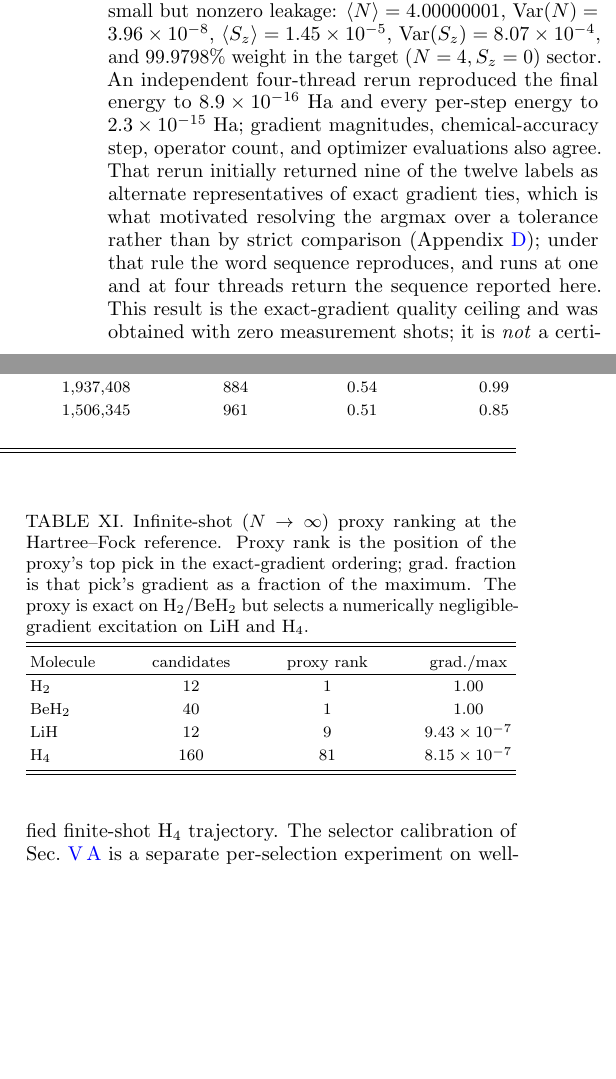
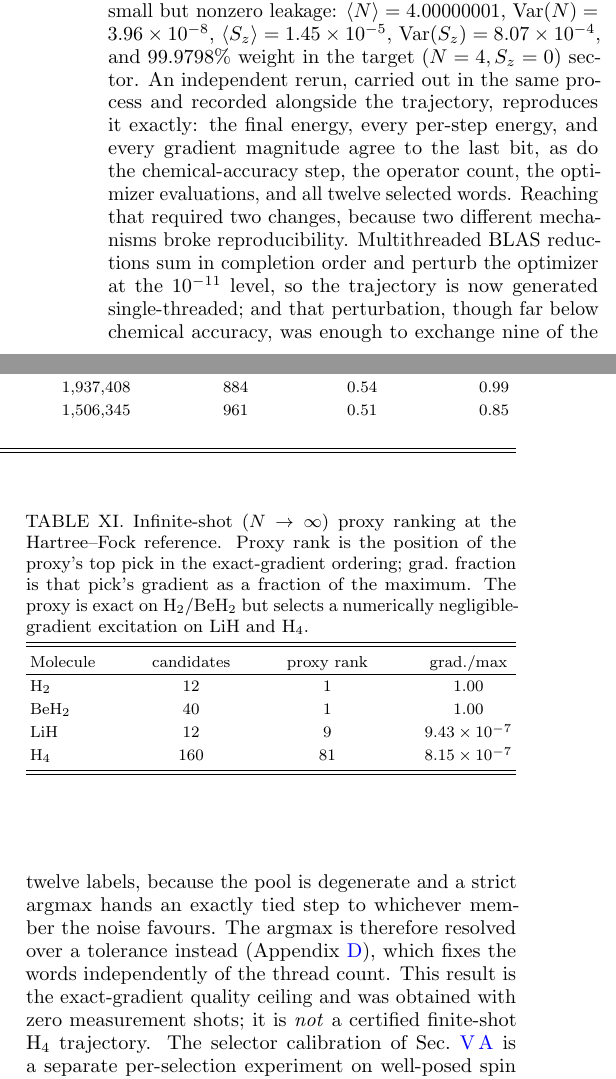
Before and after one commit to gutama/clifford_qc, a LaTeX paper (paper/manuscript.tex): two parts of the columns of page 15 of 22, joined at a grey line, cut so that both start at the same text, the shorter picture padded with empty space. Compiled offline with pdfLaTeX.

Commit message:
Regenerate the H4 trajectory; its rerun now agrees to the last bit
Produced single-threaded with --with-reference, so the record carries a
paired independent run rather than a comparison against a differently
configured one. Every field of that comparison is now exact:

    final energy difference          0.0
    max per-step energy difference   0.0
    max gradient magnitude diff      0.0
    alternate tie representatives    0   (was 9)
    labels identical                 true

The previous record reported 8.9e-16 Ha, 2.3e-15 Ha, and nine alternate
labels. Both changes were needed to close that gap and they fix
different things: single-threading removes the reduction-order freedom
behind the energy noise, and the tolerance-resolved argmax stops that
noise from deciding a tied step. Neither alone is sufficient.

Nothing the manuscript quotes moves. Labels, optimizer evaluations
(141), and the chemical-accuracy step (9) are unchanged, and the energy,
error, and sector diagnostics agree to every digit printed: E =
-2.179923798653 Ha, 0.392816 mHa, <N> = 4.00000001, 99.9798% weight in
the target sector. make_tables.py emits byte-identical tables.

Sec. V C described the rerun as agreeing to 1e-15 with nine alternate
labels, which was true of the old record and understates the new one; it
now states the exact agreement and names the two mechanisms separately,
since a reader reproducing this needs to know that thread count and tie
breaking fail independently.

Co-Authored-By: Claude Opus 5 <noreply@anthropic.com>
Claude-Session: https://claude.ai/code/session_013c8g6JggkHLFwgzB9DfZsb

```diff
--- a/paper/manuscript.tex
+++ b/paper/manuscript.tex
@@ -476,7 +476,7 @@ For fermionic chemistry a determinant-population proxy is a natural competitor:
 
 \emph{The proxy failure is intrinsic, not statistical.} To separate proxy bias from shot noise we evaluate the proxy at $N\to\infty$, i.e.\ on the \emph{exact} computational-basis populations, and rank candidates at the Hartree--Fock reference against the exact commutator gradient. On H$_2$ and BeH$_2$ the infinite-shot proxy picks the true $\arg\max_j|g_j|$ (its top pick carries $100\%$ of the maximum gradient). On the correlated systems it does not: its top pick carries only $9.43\times10^{-7}$ of the maximum gradient for LiH (rank $9$ of $12$) and $8.15\times10^{-7}$ for H$_4$ at $0.9$~\AA{} (rank $81$ of $160$). Sweeping the H$_4$ spacing over $0.7$, $0.9$, $1.1$, $1.5$, and $2.0$~\AA{} shows the misalignment is confined to the equilibrium-to-intermediate regime: the proxy's gradient fraction stays below $1.5\times10^{-5}$ from $0.7$ to $1.5$~\AA{}, but at the fully dissociated $2.0$~\AA{} geometry, where a single excitation dominates, the proxy recovers the true $\arg\max$ (fraction $1.0$). The determinant-population signal is therefore intrinsically misaligned with the gradient wherever several excitations compete, and no number of shots removes that proxy bias. The proxy nonetheless \emph{reaches chemical accuracy} on H$_2$, LiH, and BeH$_2$ at equilibrium---not because its ranking is right on LiH (it is not) but because Hartree--Fock is already within chemical accuracy of the small active-space FCI there, so even a misranked excitation that reoptimizes to a negligible contribution leaves the energy accurate.
 
-\emph{Where correlation is essential, the ranking matters.} On the H$_4$ chain, where Hartree--Fock is $56.0569$~mHa above FCI, the misranking is consequential: the FAST-inspired proxy recovers less than half of that correlation energy and plateaus at $33.89$~mHa---identically on all three seeds, the proxy ranking being deterministic at this sampling budget---more than an order of magnitude short of chemical accuracy and worse than the random arm, whose three seeds give $3.55$, $14.26$, and $18.30$~mHa (median $14.26$). The deterministic exact commutator-gradient trajectory reaches chemical accuracy after nine operators and, after its twelve-operator budget, gives $E=-2.179923798653$~Ha, only $0.392816$~mHa above $E_{\mathrm{FCI}}=-2.180316614324$~Ha (Table~\ref{tab:h4full}). It uses $141$ optimizer evaluations and recovers $99.2993\%$ of the Hartree--Fock-to-FCI correlation energy. The pool contains individually parameterized Pauli words derived from conserving fermionic generators, not the unsplit conserving generators themselves; the final state therefore has small but nonzero leakage: $\langle N\rangle=4.00000001$, $\operatorname{Var}(N)=3.96\times10^{-8}$, $\langle S_z\rangle=1.45\times10^{-5}$, $\operatorname{Var}(S_z)=8.07\times10^{-4}$, and $99.9798\%$ weight in the target $(N=4,S_z=0)$ sector. An independent four-thread rerun reproduced the final energy to $8.9\times10^{-16}$~Ha and every per-step energy to $2.3\times10^{-15}$~Ha; gradient magnitudes, chemical-accuracy step, operator count, and optimizer evaluations also agree. That rerun initially returned nine of the twelve labels as alternate representatives of exact gradient ties, which is what motivated resolving the argmax over a tolerance rather than by strict comparison (Appendix~\ref{app:repro}); under that rule the word sequence reproduces, and runs at one and at four threads return the sequence reported here. This result is the exact-gradient quality ceiling and was obtained with zero measurement shots; it is \emph{not} a certified finite-shot H$_4$ trajectory. The selector calibration of Sec.~\ref{sec:res-calib} is a separate per-selection experiment on well-posed spin instances. A full strict finite-shot trajectory on the eight-qubit chain remains unperformed: grouped selection over $160$ candidates is beyond the classical-simulation budget of the present reference implementation. At equilibrium the proxy is $\sim\!34\times$ cheaper than confidence-guided gradient selection on BeH$_2$ (one operator, $4096$ shots versus $1.39\times10^5$ to chemical accuracy), and $\sim\!11$--$13\times$ cheaper on H$_2$ and LiH, because a single determinant-population circuit suffices when one excitation dominates; on correlated H$_4$ the proxy is far cheaper but selects a numerically negligible-gradient direction.
+\emph{Where correlation is essential, the ranking matters.} On the H$_4$ chain, where Hartree--Fock is $56.0569$~mHa above FCI, the misranking is consequential: the FAST-inspired proxy recovers less than half of that correlation energy and plateaus at $33.89$~mHa---identically on all three seeds, the proxy ranking being deterministic at this sampling budget---more than an order of magnitude short of chemical accuracy and worse than the random arm, whose three seeds give $3.55$, $14.26$, and $18.30$~mHa (median $14.26$). The deterministic exact commutator-gradient trajectory reaches chemical accuracy after nine operators and, after its twelve-operator budget, gives $E=-2.179923798653$~Ha, only $0.392816$~mHa above $E_{\mathrm{FCI}}=-2.180316614324$~Ha (Table~\ref{tab:h4full}). It uses $141$ optimizer evaluations and recovers $99.2993\%$ of the Hartree--Fock-to-FCI correlation energy. The pool contains individually parameterized Pauli words derived from conserving fermionic generators, not the unsplit conserving generators themselves; the final state therefore has small but nonzero leakage: $\langle N\rangle=4.00000001$, $\operatorname{Var}(N)=3.96\times10^{-8}$, $\langle S_z\rangle=1.45\times10^{-5}$, $\operatorname{Var}(S_z)=8.07\times10^{-4}$, and $99.9798\%$ weight in the target $(N=4,S_z=0)$ sector. An independent rerun, carried out in the same process and recorded alongside the trajectory, reproduces it exactly: the final energy, every per-step energy, and every gradient magnitude agree to the last bit, as do the chemical-accuracy step, the operator count, the optimizer evaluations, and all twelve selected words. Reaching that required two changes, because two different mechanisms broke reproducibility. Multithreaded BLAS reductions sum in completion order and perturb the optimizer at the $10^{-11}$ level, so the trajectory is now generated single-threaded; and that perturbation, though far below chemical accuracy, was enough to exchange nine of the twelve labels, because the pool is degenerate and a strict argmax hands an exactly tied step to whichever member the noise favours. The argmax is therefore resolved over a tolerance instead (Appendix~\ref{app:repro}), which fixes the words independently of the thread count. This result is the exact-gradient quality ceiling and was obtained with zero measurement shots; it is \emph{not} a certified finite-shot H$_4$ trajectory. The selector calibration of Sec.~\ref{sec:res-calib} is a separate per-selection experiment on well-posed spin instances. A full strict finite-shot trajectory on the eight-qubit chain remains unperformed: grouped selection over $160$ candidates is beyond the classical-simulation budget of the present reference implementation. At equilibrium the proxy is $\sim\!34\times$ cheaper than confidence-guided gradient selection on BeH$_2$ (one operator, $4096$ shots versus $1.39\times10^5$ to chemical accuracy), and $\sim\!11$--$13\times$ cheaper on H$_2$ and LiH, because a single determinant-population circuit suffices when one excitation dominates; on correlated H$_4$ the proxy is far cheaper but selects a numerically negligible-gradient direction.
 
 \begin{figure}[t]
 \centering
```
Also changed, not shown: 1 other file.
